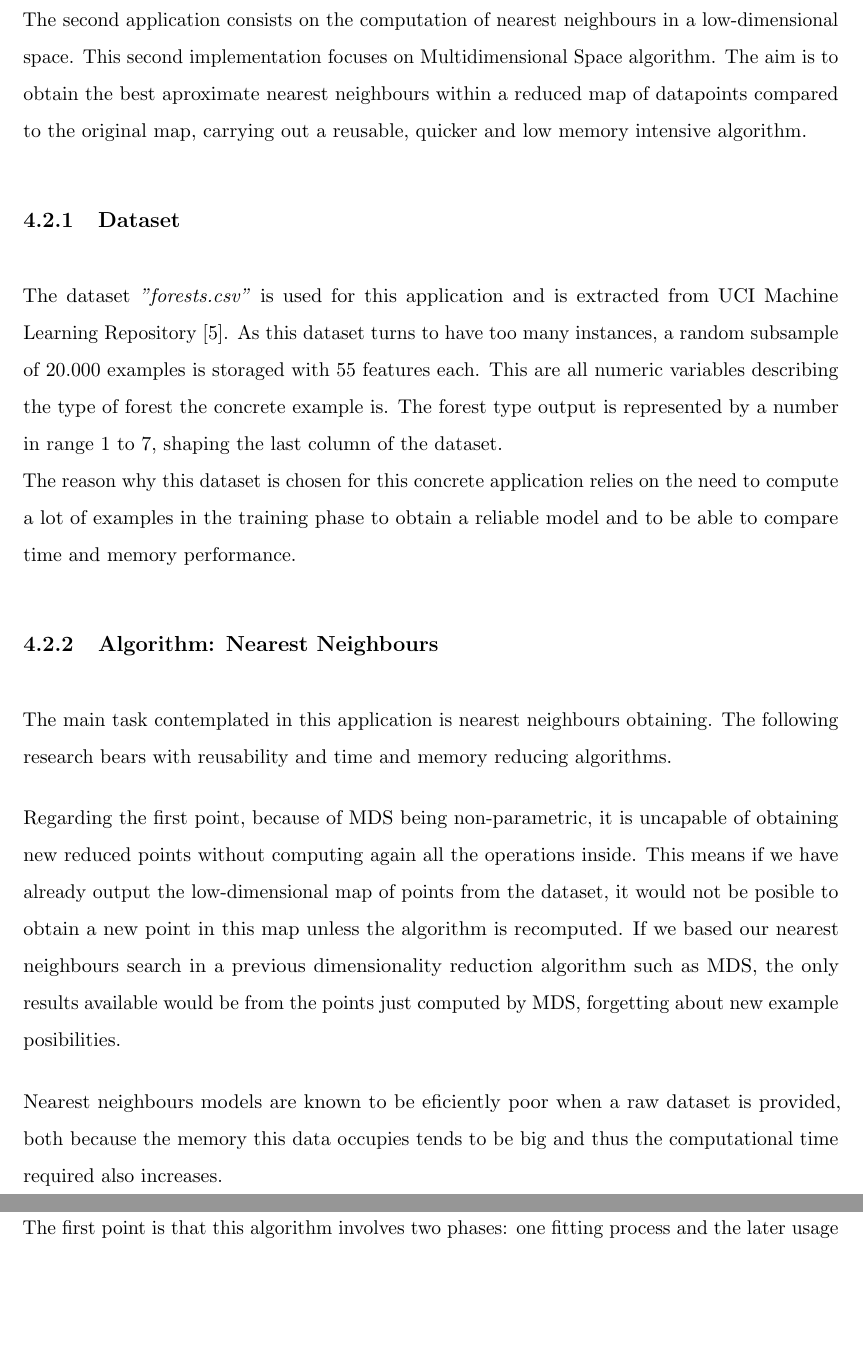
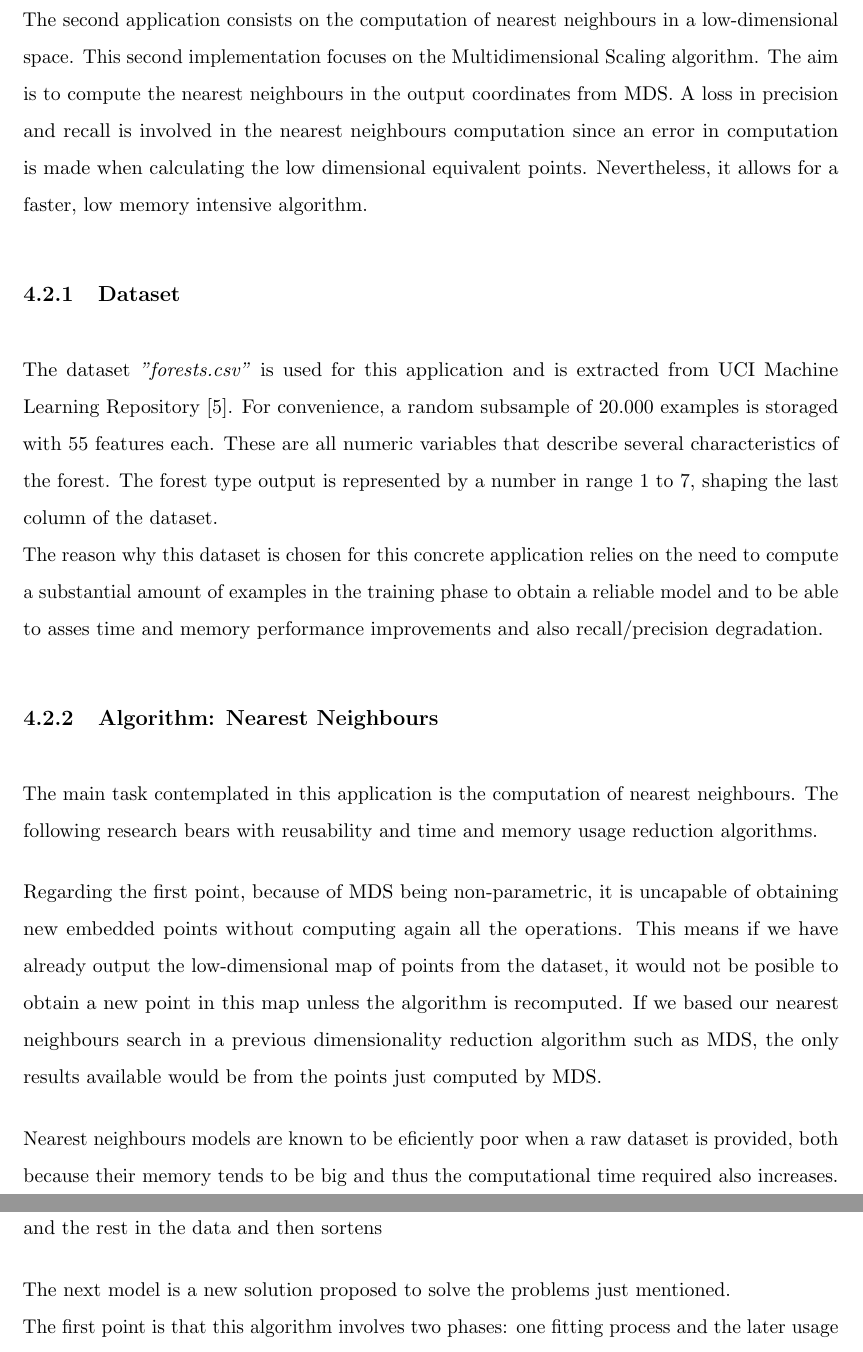
Before and after one commit to pcortajarena/tf-sne, a LaTeX document (text/template.tex): two parts of pages 25 and 26 of 35, joined at a grey line, cut so that both start at the same text, the shorter picture padded with empty space. Compiled offline with pdfLaTeX.

Commit message:
corrections 1; app2

```diff
--- a/text/template.tex
+++ b/text/template.tex
@@ -435,22 +435,23 @@ The next two figures represent the results obtained. The first one matches the p
 \section{Application 2: Nearest Neighbours calculation}
 \label{sec:app2}
 
-The second application consists on the computation of nearest neighbours in a low-dimensional space. This second implementation focuses on Multidimensional Space algorithm. The aim is to obtain the best aproximate nearest neighbours within a reduced map of datapoints compared to the original map, carrying out a reusable, quicker and low memory intensive algorithm.
+The second application consists on the computation of nearest neighbours in a low-dimensional space. This second implementation focuses on the Multidimensional Scaling algorithm. The aim is to compute the nearest neighbours in the output coordinates from MDS. A loss in precision and recall is involved in the nearest neighbours computation since an error in computation is made when calculating the low dimensional equivalent points. Nevertheless, it allows for a faster, low memory intensive algorithm.
 
 \subsection{Dataset}
 \label{ssec:data2}
 
-The dataset \textit{"forests.csv"} is used for this application and is extracted from UCI Machine Learning Repository \citep{ucidata}. As this dataset turns to have too many instances, a random subsample of 20.000 examples is storaged with 55 features each. This are all numeric variables describing the type of forest the concrete example is. The forest type output is represented by a number in range 1 to 7, shaping the last column of the dataset.\\
-The reason why this dataset is chosen for this concrete application relies on the need to compute a lot of examples in the training phase to obtain a reliable model and to be able to compare time and memory performance.
+The dataset \textit{"forests.csv"} is used for this application and is extracted from UCI Machine Learning Repository \citep{ucidata}. For convenience, a random subsample of 20.000 examples is storaged with 55 features each. These are all numeric variables that describe several characteristics of the forest. The forest type output is represented by a number in range 1 to 7, shaping the last column of the dataset.\\
+The reason why this dataset is chosen for this concrete application relies on the need to compute a substantial amount of examples in the training phase to obtain a reliable model and to be able to asses time and memory performance improvements and also recall/precision degradation.
 
 \subsection{Algorithm: Nearest Neighbours}
 \label{ssec:nneigh}
 
-The main task contemplated in this application is nearest neighbours obtaining. The following research bears with reusability and time and memory reducing algorithms.
+The main task contemplated in this application is the computation of nearest neighbours. The following research bears with reusability and time and memory usage reduction algorithms.
 
-Regarding the first point, because of MDS being non-parametric, it is uncapable of obtaining new reduced points without computing again all the operations inside. This means if we have already output the low-dimensional map of points from the dataset, it would not be posible to obtain a new point in this map unless the algorithm is recomputed. If we based our nearest neighbours search in a previous dimensionality reduction algorithm such as MDS, the only results available would be from the points just computed by MDS, forgetting about new example posibilities.
+Regarding the first point, because of MDS being non-parametric, it is uncapable of obtaining new embedded points without computing again all the operations. This means if we have already output the low-dimensional map of points from the dataset, it would not be posible to obtain a new point in this map unless the algorithm is recomputed. If we based our nearest neighbours search in a previous dimensionality reduction algorithm such as MDS, the only results available would be from the points just computed by MDS.
 
-Nearest neighbours models are known to be eficiently poor when a raw dataset is provided, both because the memory this data occupies tends to be big and thus the computational time required also increases.
+Nearest neighbours models are known to be eficiently poor when a raw dataset is provided, both because their memory tends to be big and thus the computational time required also increases.\\
+Nearest neighbours brute force algorithm computes the euclidean distances between each point and the rest in the data and then sortens
 
 The next model is a new solution proposed to solve the problems just mentioned.\\
 The first point is that this algorithm involves two phases: one fitting process and the later usage by new points. This is why the original dataset has to be splitted into two folds, one for the training and the second one to test out of sample the model's behaviour.
```
Also changed, not shown: code/application2.py (+4 -0 lines), text/template.pdf, 2 other files.
